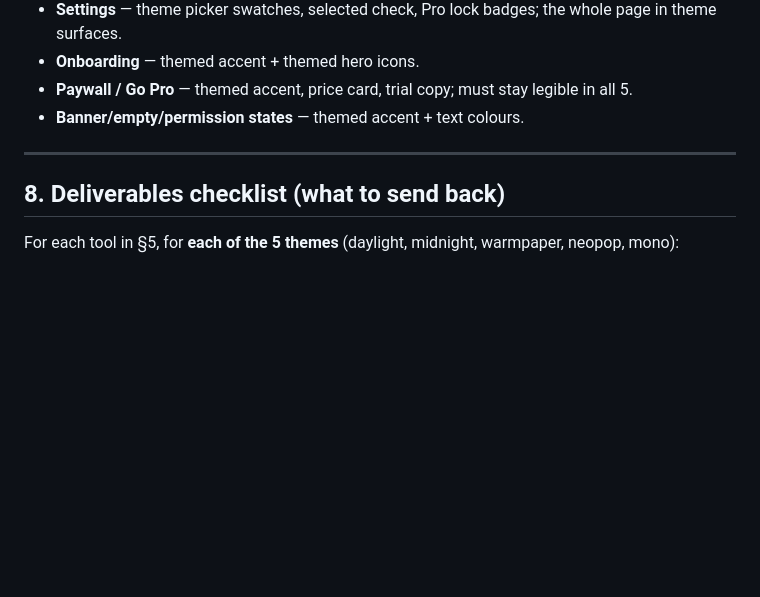
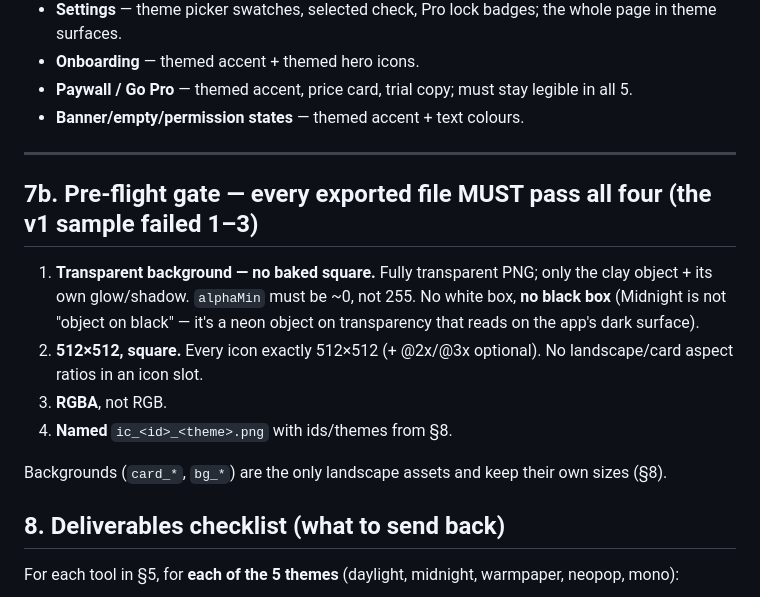
Before and after one commit to manan99991/putt-party-play, a Markdown page: docs/Tenzy_Asset_Brief.md, the part around the change. Drawn GitHub-style; blank space fills up the shorter version.

Commit message:
Add pre-flight export gate to asset brief (v1 sample had baked bgs + wrong sizes)
The first icon sample nailed the per-theme look but every file shipped with a
baked opaque background (white, black on light_midnight) and translate came out
non-512 / one landscape. Add an unmissable 4-point export gate: transparent
RGBA, 512x512 square, correct naming; Midnight is neon-on-transparency, not
object-on-black.

Co-Authored-By: Claude Opus 4.8 <noreply@anthropic.com>
Claude-Session: https://claude.ai/code/session_01V11L85gsYNHDmHozbGeaup

```diff
--- a/docs/Tenzy_Asset_Brief.md
+++ b/docs/Tenzy_Asset_Brief.md
@@ -139,6 +139,15 @@ So the app looks "universally better," the theme drives all of these — most fr
 
 ---
 
+## 7b. Pre-flight gate — every exported file MUST pass all four (the v1 sample failed 1–3)
+
+1. **Transparent background — no baked square.** Fully transparent PNG; only the clay object + its own glow/shadow. `alphaMin` must be ~0, not 255. No white box, **no black box** (Midnight is not "object on black" — it's a neon object on transparency that reads on the app's dark surface).
+2. **512×512, square.** Every icon exactly 512×512 (+ @2x/@3x optional). No landscape/card aspect ratios in an icon slot.
+3. **RGBA**, not RGB.
+4. **Named** `ic_<id>_<theme>.png` with ids/themes from §8.
+
+Backgrounds (`card_*`, `bg_*`) are the only landscape assets and keep their own sizes (§8).
+
 ## 8. Deliverables checklist (what to send back)
 
 For each tool in §5, for **each of the 5 themes** (daylight, midnight, warmpaper, neopop, mono):
```
